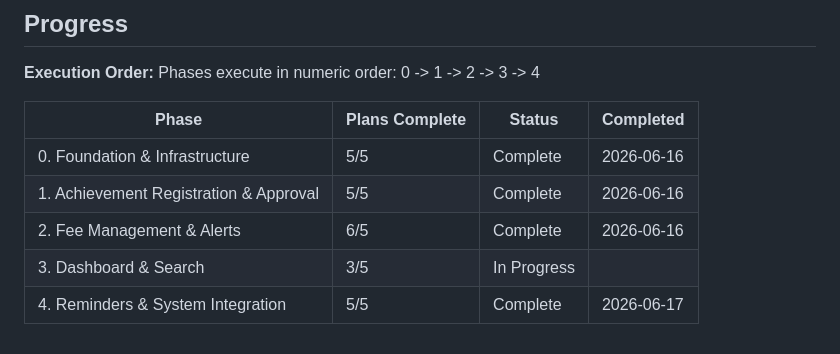
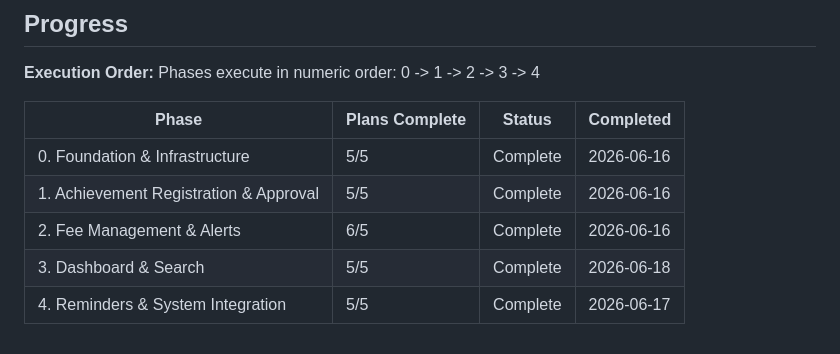
Before and after one commit to lingling-coder/RAIPM_System, a Markdown page: .planning/ROADMAP.md, the part around one of its changes. Rendered like a GitHub page.

```diff
--- a/.planning/ROADMAP.md
+++ b/.planning/ROADMAP.md
@@ -162,5 +162,5 @@ Phases execute in numeric order: 0 -> 1 -> 2 -> 3 -> 4
 | 0. Foundation & Infrastructure | 5/5 | Complete | 2026-06-16 |
 | 1. Achievement Registration & Approval | 5/5 | Complete | 2026-06-16 |
 | 2. Fee Management & Alerts | 6/5 | Complete   | 2026-06-16 |
-| 3. Dashboard & Search | 3/5 | In Progress|  |
+| 3. Dashboard & Search | 5/5 | Complete | 2026-06-18 |
 | 4. Reminders & System Integration | 5/5 | Complete   | 2026-06-17 |
```
Also changed, not shown: other parts of .planning/ROADMAP.md (+2 -2 lines), .planning/MILESTONE-v1.0.md (added, +89 -0 lines), .planning/STATE.md (+7 -7 lines).
